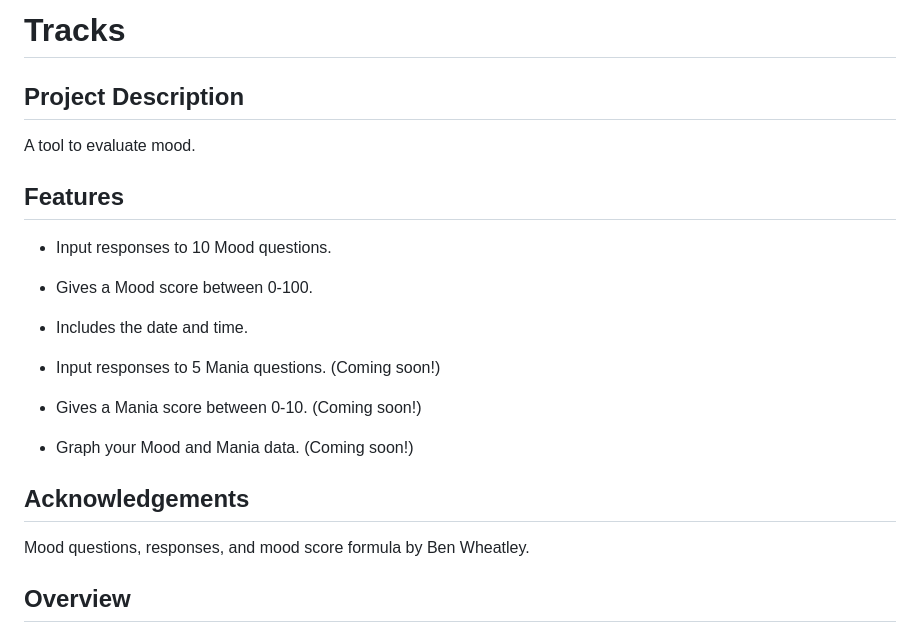
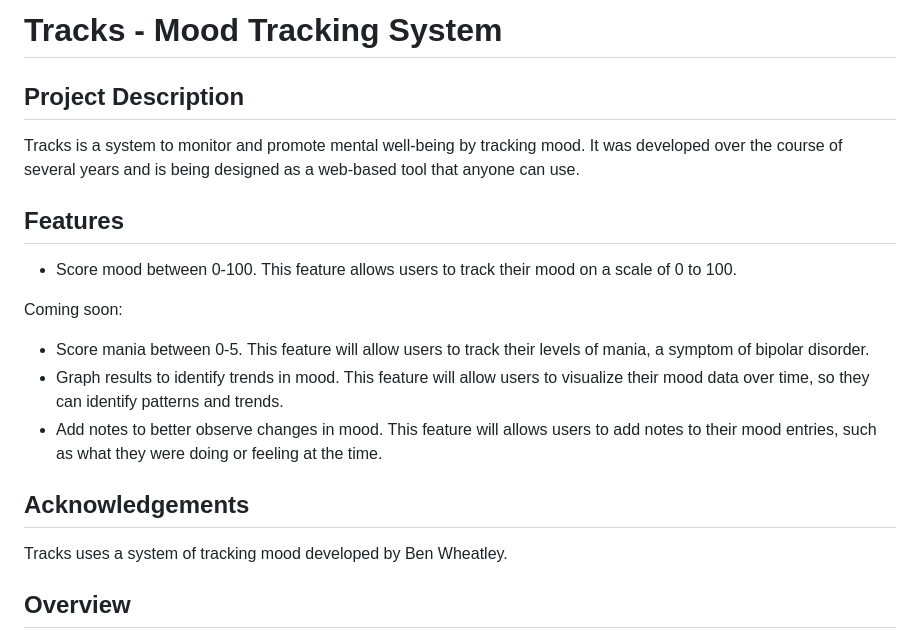
Before and after one commit to JJarratt/mood-tracker, a Markdown page: README.md, the part around the change. Rendered like a GitHub page.

Commit message:
Update README.md
Updated following input from Ben.

```diff
--- a/README.md
+++ b/README.md
@@ -1,22 +1,21 @@
-# Tracks
+# Tracks - Mood Tracking System
 
 ## Project Description
 
-A tool to evaluate mood.
+Tracks is a system to monitor and promote mental well-being by tracking mood. It was developed over the course of several years and is being designed as a web-based tool that anyone can use.
 
 ## Features
 
-- Input responses to 10 Mood questions.
-- Gives a Mood score between 0-100.
-- Includes the date and time.
+- Score mood between 0-100. This feature allows users to track their mood on a scale of 0 to 100.
 
-- Input responses to 5 Mania questions. (Coming soon!)
-- Gives a Mania score between 0-10. (Coming soon!)
-- Graph your Mood and Mania data. (Coming soon!)
+Coming soon:
+- Score mania between 0-5. This feature will allow users to track their levels of mania, a symptom of bipolar disorder.
+- Graph results to identify trends in mood. This feature will allow users to visualize their mood data over time, so they can identify patterns and trends.
+- Add notes to better observe changes in mood. This feature will allows users to add notes to their mood entries, such as what they were doing or feeling at the time.
 
 ## Acknowledgements
 
-Mood questions, responses, and mood score formula by Ben Wheatley.
+Tracks uses a system of tracking mood developed by Ben Wheatley.
 
 ## Overview
 
```
